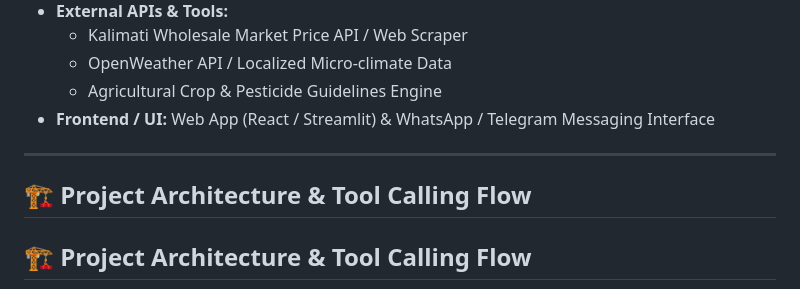
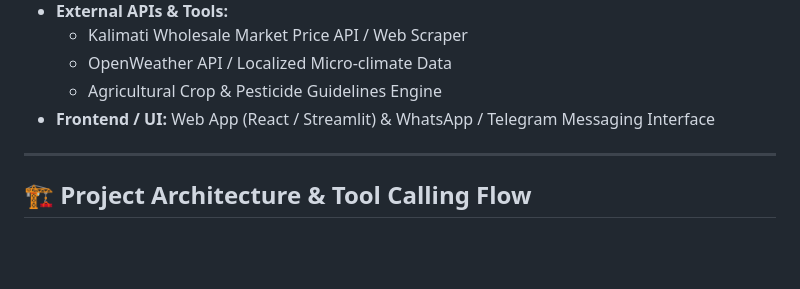
Before and after one commit to Nirvik-49/krishi-sahayak, a Markdown page: README.md, the part around the change. Rendered like a GitHub page; blank space fills up the shorter version.

Commit message:
Remove duplicate project architecture header
Removed duplicate section header for project architecture.

```diff
--- a/README.md
+++ b/README.md
@@ -33,8 +33,6 @@ In compliance with **Frogtoberfest 2026 Guidelines**:
 * **Frontend / UI:** Web App (React / Streamlit) & WhatsApp / Telegram Messaging Interface
 
 ---
-
-## 🏗️ Project Architecture & Tool Calling Flow
 
 ## 🏗️ Project Architecture & Tool Calling Flow
 
```
